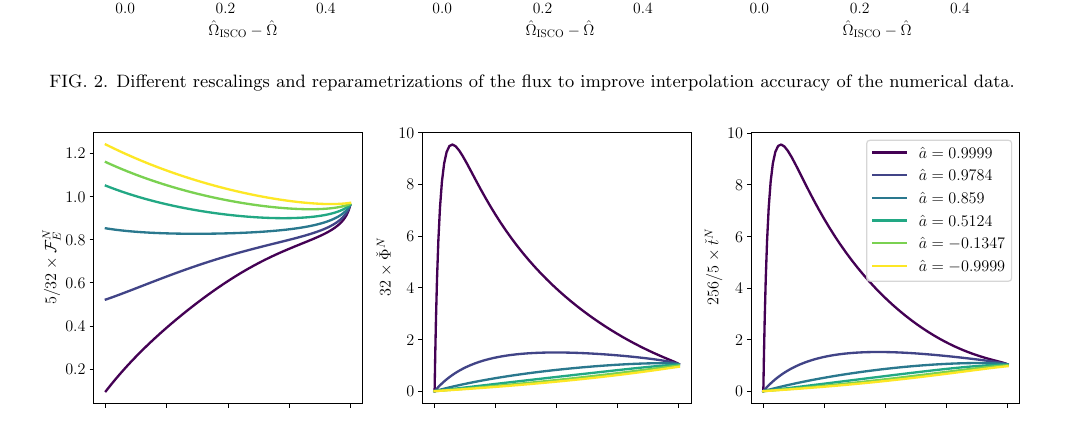
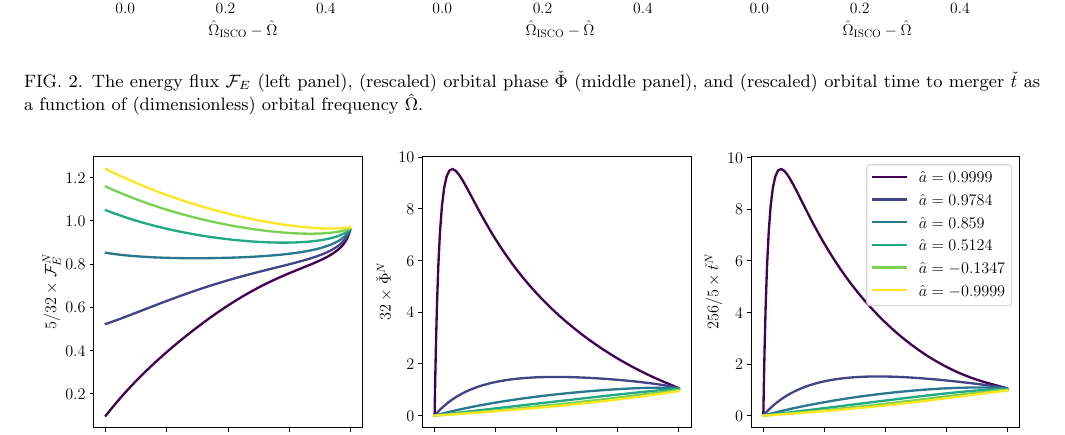
Before and after one commit to znasipak/bhpwave-article, a LaTeX paper (ms.tex): part of page 8 of 22, cut so that both start at the same text. Compiled offline with pdfLaTeX.

Commit message:
Updates from Overleaf

```diff
--- a/ms.tex
+++ b/ms.tex
@@ -405,7 +405,7 @@ where $x_\mathrm{min} = \Omega_\mathrm{min}^{1/3}$, $x_\mathrm{ISCO} = \Omega_\m
 \begin{figure*}[!htp]
     \centering
     \includegraphics[width=0.95\linewidth]{figures/orginal_parametrization.pdf}
-    \caption{Different rescalings and reparametrizations of the flux to improve interpolation accuracy of the numerical data.}
+    \caption{The energy flux $\mathcal{F}_E$ (left panel), (rescaled) orbital phase $\check{\Phi}$ (middle panel), and (rescaled) orbital time to merger $\check{t}$ as a function of (dimensionless) orbital frequency $\hat{\Omega}$.}
     \label{fig:original}
 \end{figure*}
 
```
